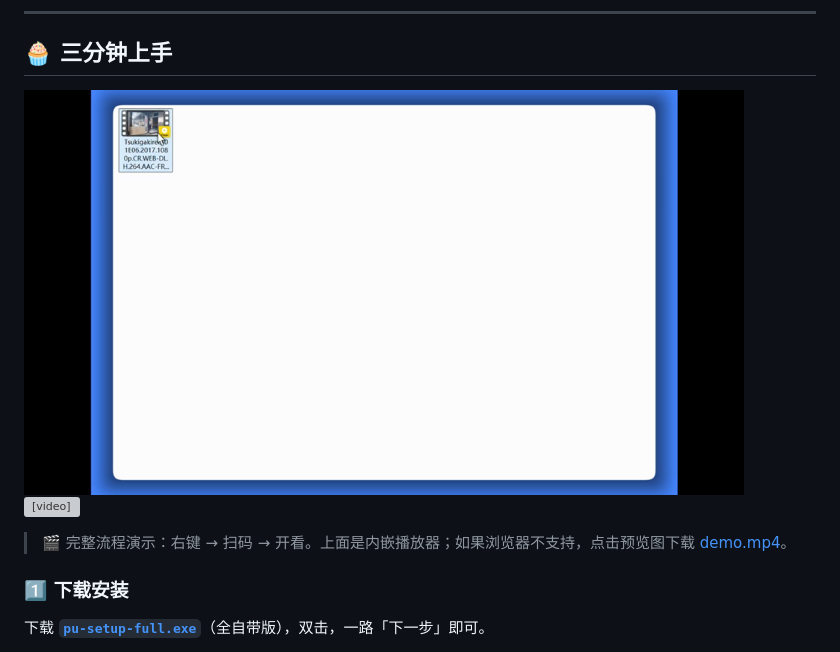
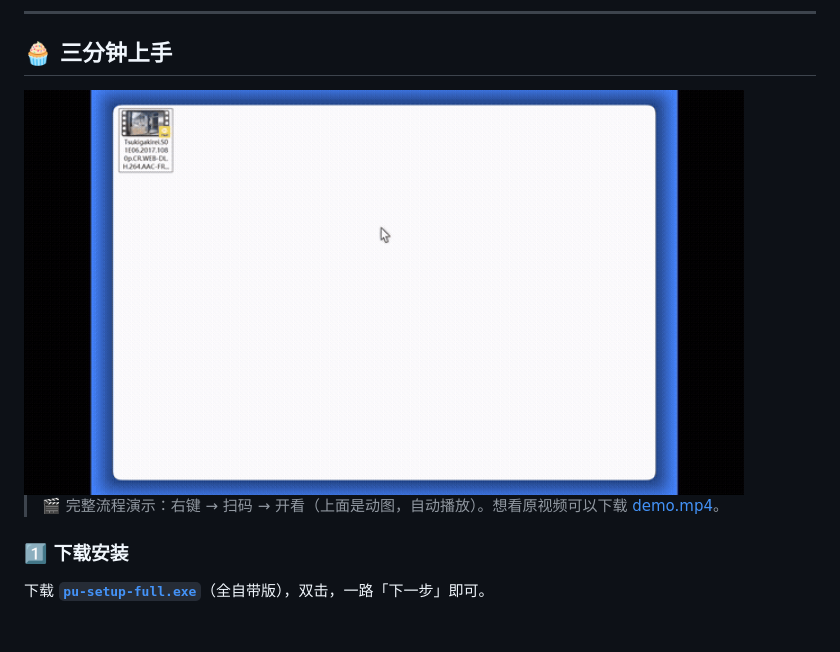
Before and after one commit to Iamtianyuyang/pu, a Markdown page: README.md, the part around one of its changes. Drawn GitHub-style; pictures changed too: assets/demo.gif (added); blank space fills up the shorter version; grey boxes are pictures that could not be loaded.

Commit message:
fix: 徽章换 badgen.net（camo→shields.io 动态徽章 502 问题）；demo 视频改 GIF 内嵌（GitHub 剥离 video 标签）

```diff
--- a/README.md
+++ b/README.md
@@ -56,13 +56,9 @@
 
 ## 🧁 三分钟上手
 
-<a href="assets/demo.mp4">
-  <img src="assets/demo-preview.png" width="720" alt="完整流程演示：右键 → 扫码 → 开看" />
-</a>
+<img src="assets/demo.gif" width="720" alt="完整流程演示：右键 → 扫码 → 开看" />
 
-<video src="https://github.com/Iamtianyuyang/pu/releases/download/v0.0.521/demo.mp4" controls="controls" style="max-width: 720px;"></video>
-
-> 🎬 完整流程演示：右键 → 扫码 → 开看。上面是内嵌播放器；如果浏览器不支持，点击预览图下载 [demo.mp4](assets/demo.mp4)。
+> 🎬 完整流程演示：右键 → 扫码 → 开看（上面是动图，自动播放）。想看原视频可以下载 [demo.mp4](assets/demo.mp4)。
 
 ### 1️⃣ 下载安装
 
```
Also changed, not shown: other parts of README.md (+4 -4 lines).
